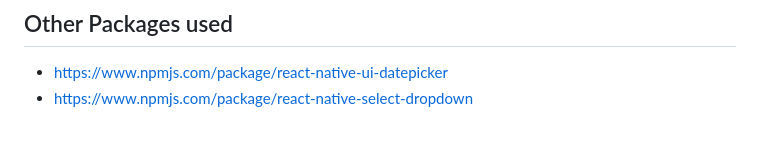
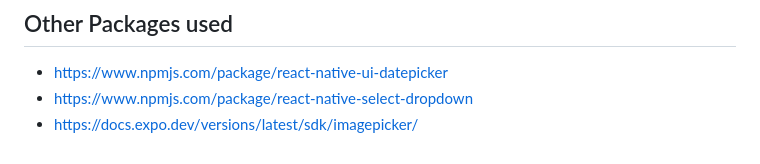
Before and after one commit to torres2235/BoulderBuddy, a Markdown page: README.md, the part around the change. Drawn GitHub-style.

```diff
--- a/README.md
+++ b/README.md
@@ -53,3 +53,4 @@ Join our community of developers creating universal apps.
 
 - https://www.npmjs.com/package/react-native-ui-datepicker
 - https://www.npmjs.com/package/react-native-select-dropdown
+- https://docs.expo.dev/versions/latest/sdk/imagepicker/
```
Also changed, not shown: assets/images/default-image.png (added), 9 other files.
